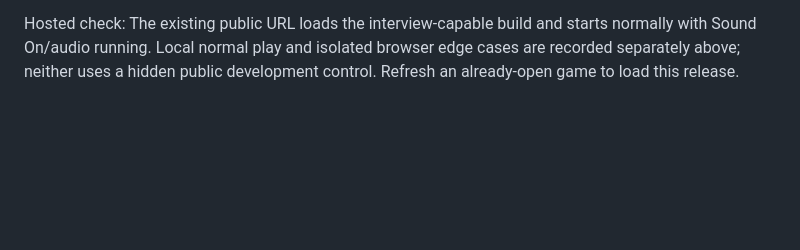
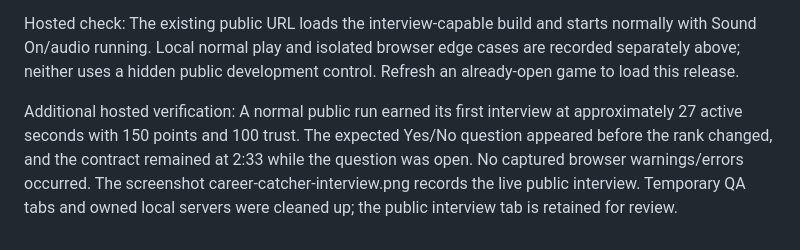
Before and after one commit to triplemzim/FunGame, a Markdown page: DEVELOPMENT_LOG.md, the part around the change. Drawn GitHub-style; blank space fills up the shorter version.

Commit message:
Record normal hosted promotion interview check

```diff
--- a/DEVELOPMENT_LOG.md
+++ b/DEVELOPMENT_LOG.md
@@ -217,3 +217,5 @@ What to try: Fill a promotion bar, answer one question incorrectly, read the jok
 Source checkpoint: `f8ba27be08f4f20ab5c19fc5e72ecd34a6cb9e29`, pushed to GitHub `codex/stage-0-foundation` and the Sites-managed source. Public Sites version **7**, saved version ID `appgprj_6adc7aeef0c08191b984ae4517b08e4a~appgver_808c36be4db481918a8fd646f480a772`, deployment ID `appgdep_6adc90a195b08191806022e9573486c1`. Deployment succeeded at https://career-catcher-fungame.tenderstoat19.chatgpt.site. Audience remains public. Version 6 is retained as the previous checkpoint. The archive contains 12 static files plus the hosting manifest.
 
 Hosted check: The existing public URL loads the interview-capable build and starts normally with Sound On/audio running. Local normal play and isolated browser edge cases are recorded separately above; neither uses a hidden public development control. Refresh an already-open game to load this release.
+
+Additional hosted verification: A normal public run earned its first interview at approximately 27 active seconds with 150 points and 100 trust. The expected Yes/No question appeared before the rank changed, and the contract remained at 2:33 while the question was open. No captured browser warnings/errors occurred. The screenshot career-catcher-interview.png records the live public interview. Temporary QA tabs and owned local servers were cleaned up; the public interview tab is retained for review.
```
